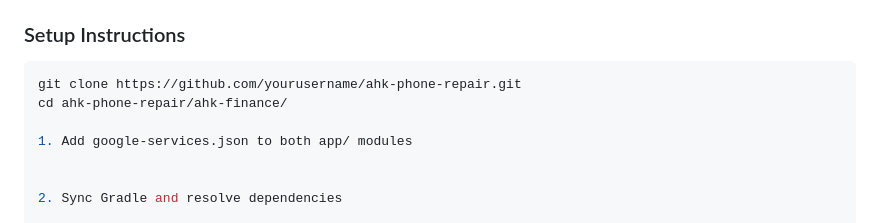
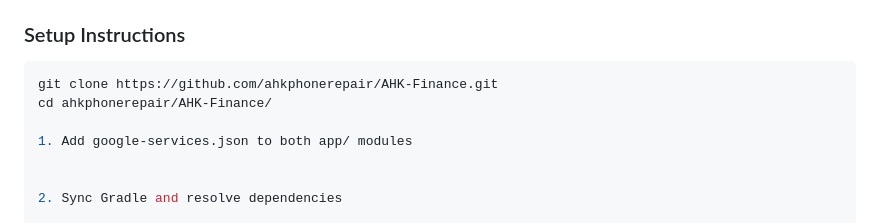
Before and after one commit to ahkphonerepair/AHK-Finance, a Markdown page: README.md, the part around the change. Rendered like a GitHub page.

````diff
--- a/README.md
+++ b/README.md
@@ -54,8 +54,8 @@ ahk-phone-repair/
 
 ### Setup Instructions
 ```bash
-git clone https://github.com/yourusername/ahk-phone-repair.git
-cd ahk-phone-repair/ahk-finance/
+git clone https://github.com/ahkphonerepair/AHK-Finance.git
+cd ahkphonerepair/AHK-Finance/
 
 1. Add google-services.json to both app/ modules
 
````
